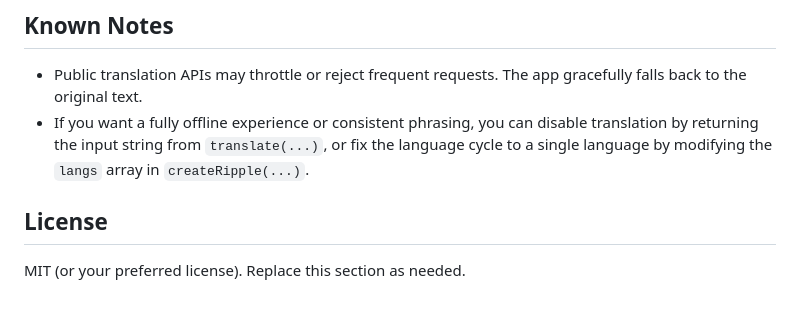
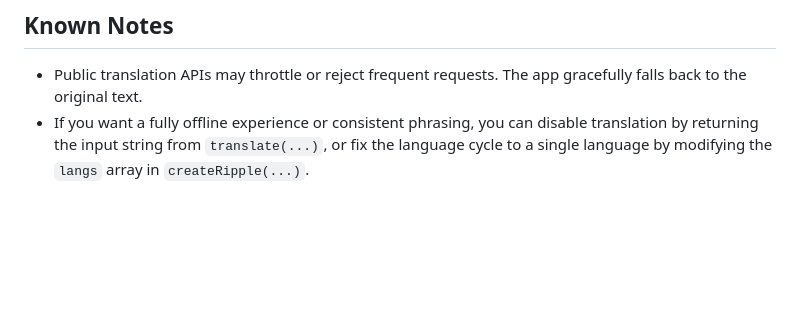
Before and after one commit to JiyouEdenPark/SharedMinds, a Markdown page: README.md, the part around the change. Drawn GitHub-style; blank space fills up the shorter version.

Commit message:
docs: update README (remove license section)

```diff
--- a/README.md
+++ b/README.md
@@ -76,7 +76,3 @@ Edit `style.css` to customize:
 
 - Public translation APIs may throttle or reject frequent requests. The app gracefully falls back to the original text.
 - If you want a fully offline experience or consistent phrasing, you can disable translation by returning the input string from `translate(...)`, or fix the language cycle to a single language by modifying the `langs` array in `createRipple(...)`.
-
-## License
-
-MIT (or your preferred license). Replace this section as needed.
```
